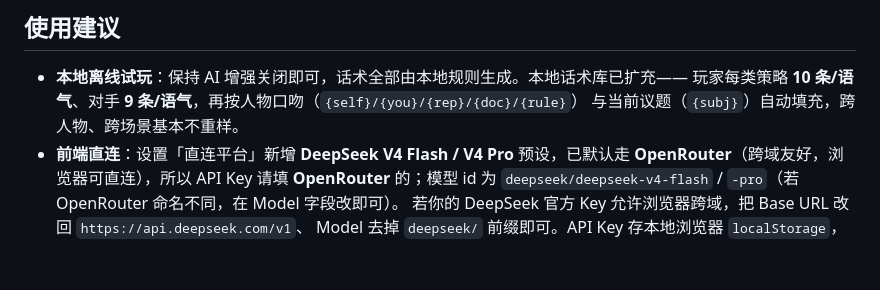
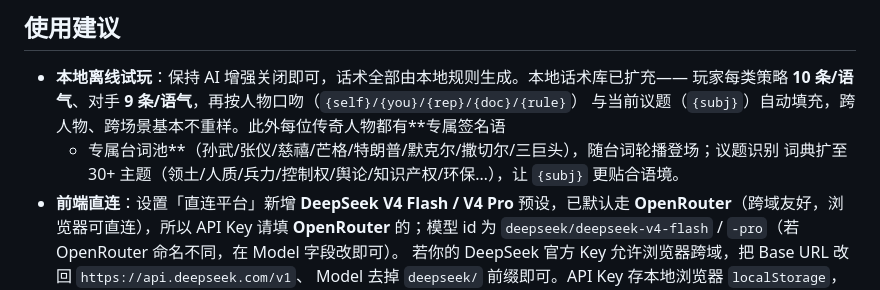
Before and after one commit to buakhaw2024-ship-it/-, a Markdown page: FIX_NOTES.md, the part around the change. GitHub-like rendering; blank space fills up the shorter version.

Commit message:
人物专属台词 + 扩充议题识别词典
人物专属（_REG 八位传奇）：每人新增 5-6 条专属签名语(idioms) + 4 条专属台词(lines)。
- _aiAugmentOpponent：签名语由单条改为按行哈希轮播，台词后缀不再重样。
- _aiGenOpponentLine：把人物专属台词(填 {subj}/{os})混入对手台词池，对手更像“他本人”。

议题识别词典扩充：_SUBJ +14 个更具体的主题（领土/人质/兵力/联姻/质量售后/独家/
控制权/舆论/担责/知识产权/用工/供货/付款/环保），并前置以压过“权/责任/条件/股”等
宽泛旧词，匹配更精准；_KW +35 个关键词。

验证：完整内联脚本 node --check 通过；功能测试——8 人物 idioms/lines 齐备、慈禧对手台词
混入 4 条专属且占位符零残留；新议题 10/10 命中、既有议题 7/7 不被误抢。

Co-Authored-By: Claude Opus 4.8 <noreply@anthropic.com>
Claude-Session: https://claude.ai/code/session_018QvrKn3bgVPLkuzwRWiCCb

```diff
--- a/FIX_NOTES.md
+++ b/FIX_NOTES.md
@@ -42,7 +42,9 @@
 ## 使用建议
 - **本地离线试玩**：保持 AI 增强关闭即可，话术全部由本地规则生成。本地话术库已扩充——
   玩家每类策略 **10 条/语气**、对手 **9 条/语气**，再按人物口吻（`{self}/{you}/{rep}/{doc}/{rule}`）
-  与当前议题（`{subj}`）自动填充，跨人物、跨场景基本不重样。
+  与当前议题（`{subj}`）自动填充，跨人物、跨场景基本不重样。此外每位传奇人物都有**专属签名语
+  + 专属台词池**（孙武/张仪/慈禧/芒格/特朗普/默克尔/撒切尔/三巨头），随台词轮播登场；议题识别
+  词典扩至 30+ 主题（领土/人质/兵力/控制权/舆论/知识产权/环保…），让 `{subj}` 更贴合语境。
 - **前端直连**：设置「直连平台」新增 **DeepSeek V4 Flash / V4 Pro** 预设，已默认走
   **OpenRouter**（跨域友好，浏览器可直连），所以 API Key 请填 **OpenRouter** 的；模型 id
   为 `deepseek/deepseek-v4-flash` / `-pro`（若 OpenRouter 命名不同，在 Model 字段改即可）。
```
